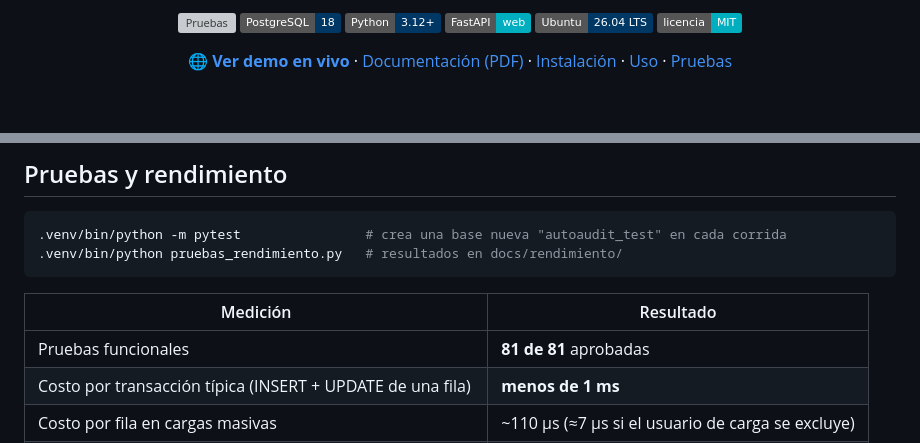
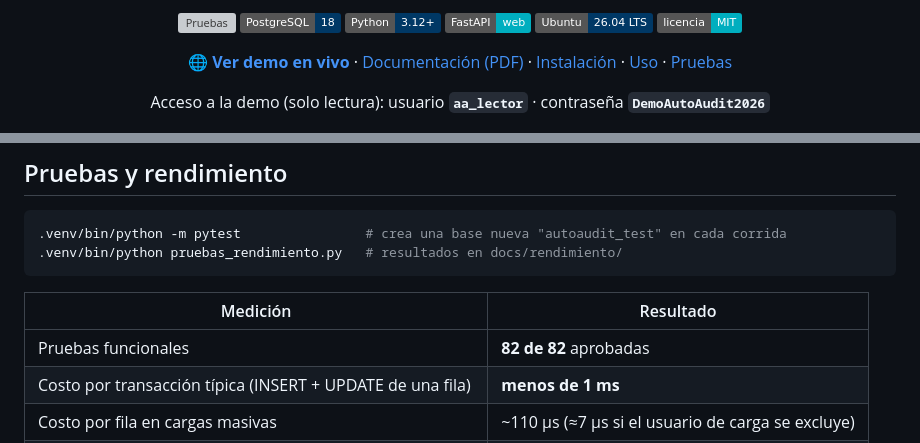
Before and after one commit to Gaston1x/autoaudit, a Markdown page: README.md, 2 parts joined by grey strips. Drawn GitHub-style; badges without logos; blank space fills up the shorter version; grey boxes are pictures that could not be loaded.

```diff
--- a/README.md
+++ b/README.md
@@ -15,6 +15,8 @@ quién cambió qué, cuándo, desde dónde, y cuál era el valor antes y despué
 [![Licencia MIT](https://img.shields.io/badge/licencia-MIT-00AEBF)](LICENSE)
 
 **[🌐 Ver demo en vivo](https://autoaudit-umg.mexicocentral.cloudapp.azure.com)** · [Documentación (PDF)](docs/AutoAudit_Documentacion.pdf) · [Instalación](#instalación) · [Uso](#uso) · [Pruebas](#pruebas-y-rendimiento)
+
+Acceso a la demo (solo lectura): usuario **`aa_lector`** · contraseña **`DemoAutoAudit2026`**
 
 <img src="docs/img/ui_panel.png" alt="Panel de AutoAudit" width="900">
 
@@ -151,7 +157,7 @@ Más ejemplos en [`ejemplos/`](ejemplos/).
 
 | Medición | Resultado |
 |---|---|
-| Pruebas funcionales | **81 de 81** aprobadas |
+| Pruebas funcionales | **82 de 82** aprobadas |
 | Costo por transacción típica (INSERT + UPDATE de una fila) | **menos de 1 ms** |
 | Costo por fila en cargas masivas | ~110 µs (≈7 µs si el usuario de carga se excluye) |
 | Consultas históricas con 1.3 millones de filas en la bitácora | **menos de 15 ms** |
```
Also changed, not shown: other parts of README.md (+13 -9 lines), docs/img/ui_login.png, docs/img/ui_panel.png, 7 other files.
